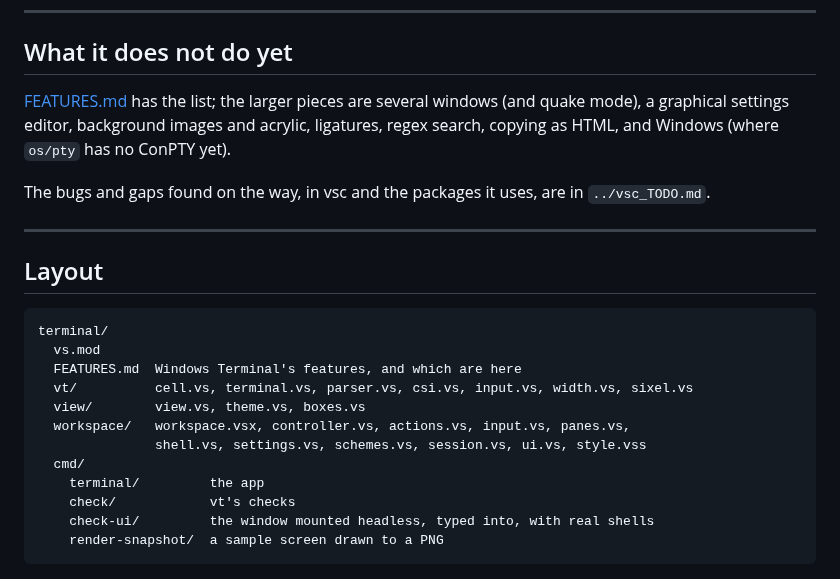
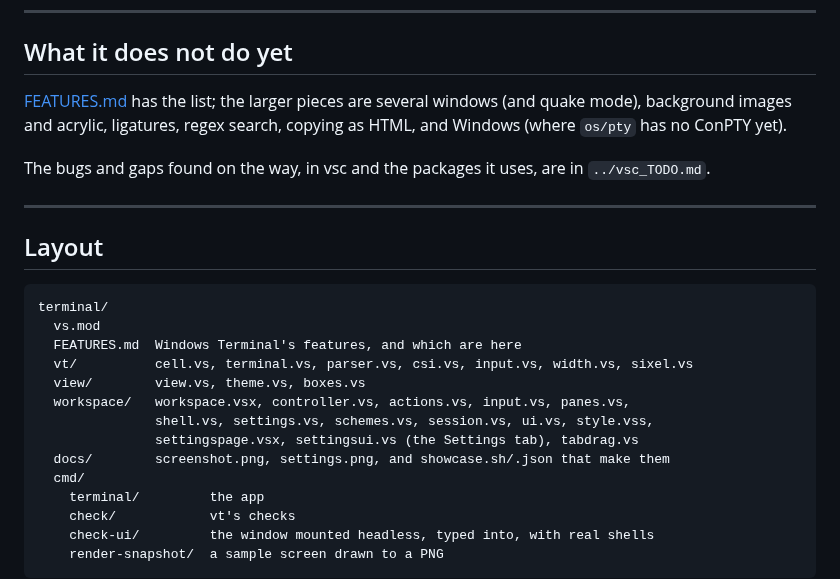
Before and after one commit to vertex-language/terminal, a Markdown page: README.md, the part around one of its changes. Drawn GitHub-style.

```diff
--- a/README.md
+++ b/README.md
@@ -113,7 +137,7 @@ quarter of a second (`check-ui`).
 ## What it does not do yet
 
 [FEATURES.md](FEATURES.md) has the list; the larger pieces are several
-windows (and quake mode), a graphical settings editor, background images
+windows (and quake mode), background images
 and acrylic, ligatures, regex search, copying as HTML, and Windows (where
 `os/pty` has no ConPTY yet).
 
@@ -131,7 +155,9 @@ terminal/
   vt/          cell.vs, terminal.vs, parser.vs, csi.vs, input.vs, width.vs, sixel.vs
   view/        view.vs, theme.vs, boxes.vs
   workspace/   workspace.vsx, controller.vs, actions.vs, input.vs, panes.vs,
-               shell.vs, settings.vs, schemes.vs, session.vs, ui.vs, style.vss
+               shell.vs, settings.vs, schemes.vs, session.vs, ui.vs, style.vss,
+               settingspage.vsx, settingsui.vs (the Settings tab), tabdrag.vs
+  docs/        screenshot.png, settings.png, and showcase.sh/.json that make them
   cmd/
     terminal/         the app
     check/            vt's checks
```
Also changed, not shown: other parts of README.md (+32 -8 lines), docs/screenshot.png (added), docs/settings.png (added), 2 other files.
